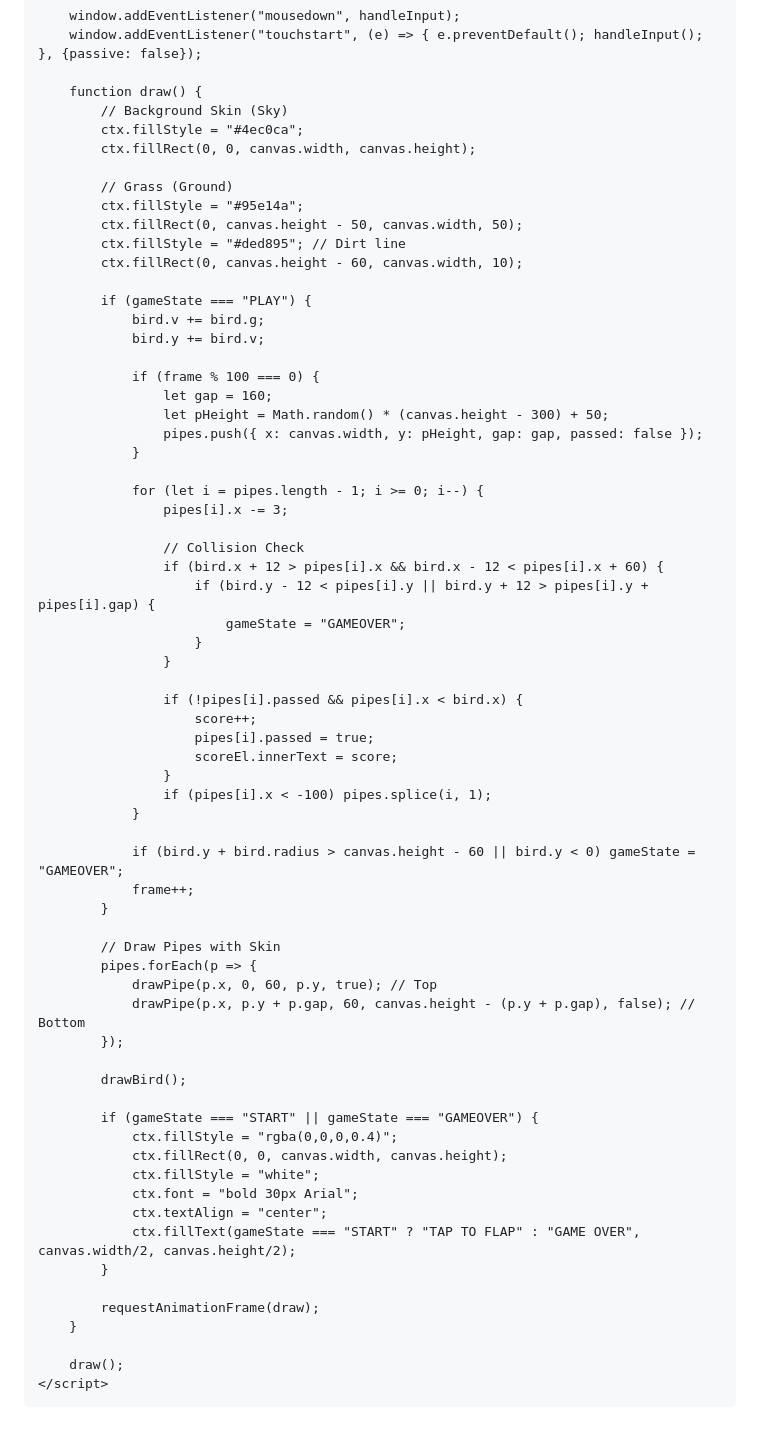
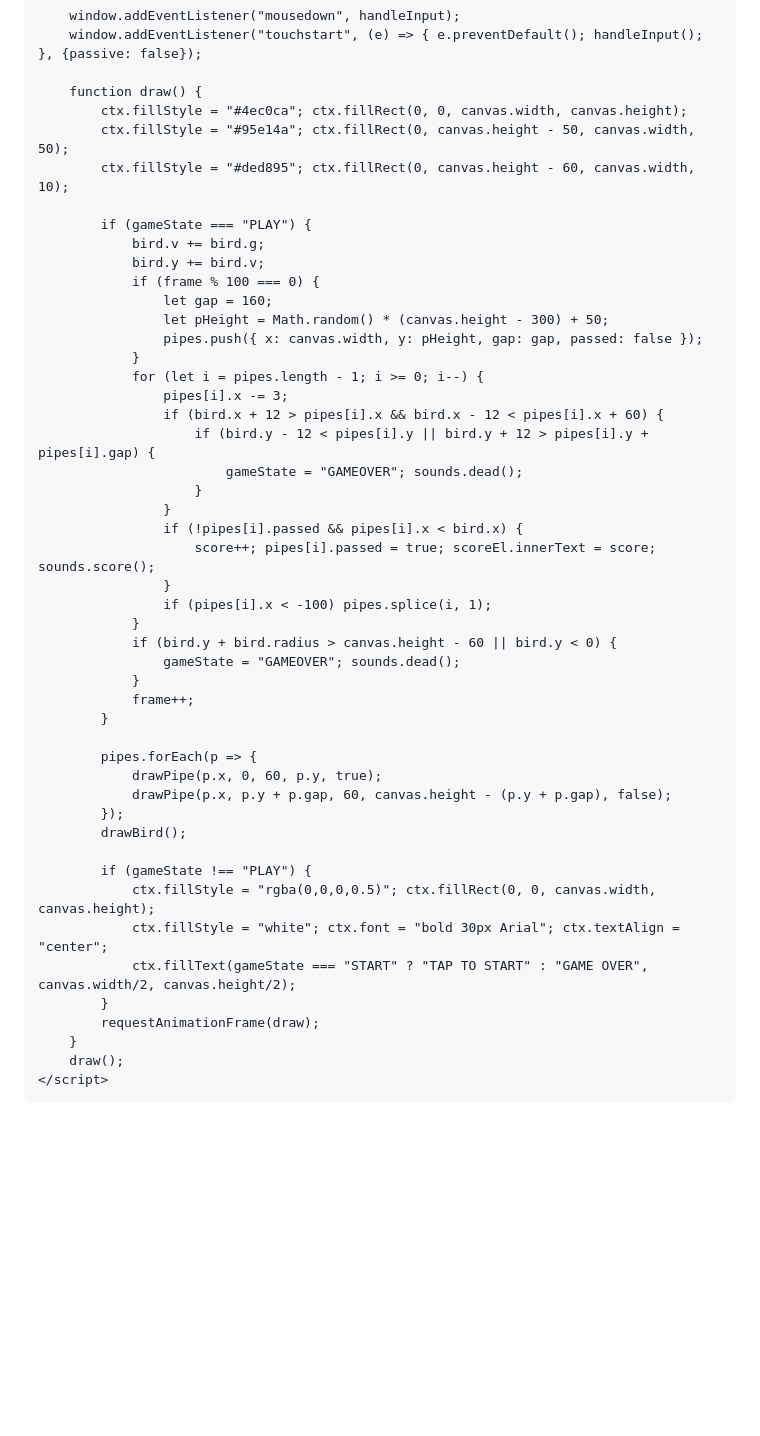
Before and after one commit to Adityarajai/Flappy-bird, a Markdown page: README.md, the part around one of its changes. GitHub-like rendering; blank space fills up the shorter version.

Commit message:
Change title and implement sound effects
Updated title and added sound engine functionality.

```diff
--- a/README.md
+++ b/README.md
@@ -117,68 +109,49 @@
         window.addEventListener("touchstart", (e) => { e.preventDefault(); handleInput(); }, {passive: false});
 
         function draw() {
-            // Background Skin (Sky)
-            ctx.fillStyle = "#4ec0ca";
-            ctx.fillRect(0, 0, canvas.width, canvas.height);
-
-            // Grass (Ground)
-            ctx.fillStyle = "#95e14a";
-            ctx.fillRect(0, canvas.height - 50, canvas.width, 50);
-            ctx.fillStyle = "#ded895"; // Dirt line
-            ctx.fillRect(0, canvas.height - 60, canvas.width, 10);
+            ctx.fillStyle = "#4ec0ca"; ctx.fillRect(0, 0, canvas.width, canvas.height);
+            ctx.fillStyle = "#95e14a"; ctx.fillRect(0, canvas.height - 50, canvas.width, 50);
+            ctx.fillStyle = "#ded895"; ctx.fillRect(0, canvas.height - 60, canvas.width, 10);
 
             if (gameState === "PLAY") {
                 bird.v += bird.g;
                 bird.y += bird.v;
-
                 if (frame % 100 === 0) {
                     let gap = 160;
                     let pHeight = Math.random() * (canvas.height - 300) + 50;
                     pipes.push({ x: canvas.width, y: pHeight, gap: gap, passed: false });
                 }
-
                 for (let i = pipes.length - 1; i >= 0; i--) {
                     pipes[i].x -= 3;
-
-                    // Collision Check
                     if (bird.x + 12 > pipes[i].x && bird.x - 12 < pipes[i].x + 60) {
                         if (bird.y - 12 < pipes[i].y || bird.y + 12 > pipes[i].y + pipes[i].gap) {
-                            gameState = "GAMEOVER";
+                            gameState = "GAMEOVER"; sounds.dead();
                         }
                     }
-
                     if (!pipes[i].passed && pipes[i].x < bird.x) {
-                        score++;
-                        pipes[i].passed = true;
-                        scoreEl.innerText = score;
+                        score++; pipes[i].passed = true; scoreEl.innerText = score; sounds.score();
                     }
                     if (pipes[i].x < -100) pipes.splice(i, 1);
                 }
-
-                if (bird.y + bird.radius > canvas.height - 60 || bird.y < 0) gameState = "GAMEOVER";
+                if (bird.y + bird.radius > canvas.height - 60 || bird.y < 0) {
+                    gameState = "GAMEOVER"; sounds.dead();
+                }
                 frame++;
             }
 
-            // Draw Pipes with Skin
             pipes.forEach(p => {
-                drawPipe(p.x, 0, 60, p.y, true); // Top
-                drawPipe(p.x, p.y + p.gap, 60, canvas.height - (p.y + p.gap), false); // Bottom
+                drawPipe(p.x, 0, 60, p.y, true);
+                drawPipe(p.x, p.y + p.gap, 60, canvas.height - (p.y + p.gap), false);
             });
-
             drawBird();
 
-            if (gameState === "START" || gameState === "GAMEOVER") {
-                ctx.fillStyle = "rgba(0,0,0,0.4)";
-                ctx.fillRect(0, 0, canvas.width, canvas.height);
-                ctx.fillStyle = "white";
-                ctx.font = "bold 30px Arial";
-                ctx.textAlign = "center";
-                ctx.fillText(gameState === "START" ? "TAP TO FLAP" : "GAME OVER", canvas.width/2, canvas.height/2);
+            if (gameState !== "PLAY") {
+                ctx.fillStyle = "rgba(0,0,0,0.5)"; ctx.fillRect(0, 0, canvas.width, canvas.height);
+                ctx.fillStyle = "white"; ctx.font = "bold 30px Arial"; ctx.textAlign = "center";
+                ctx.fillText(gameState === "START" ? "TAP TO START" : "GAME OVER", canvas.width/2, canvas.height/2);
             }
-
             requestAnimationFrame(draw);
         }
-
         draw();
     </script>
 </body>
```
Also changed, not shown: other parts of README.md (+47 -55 lines).
